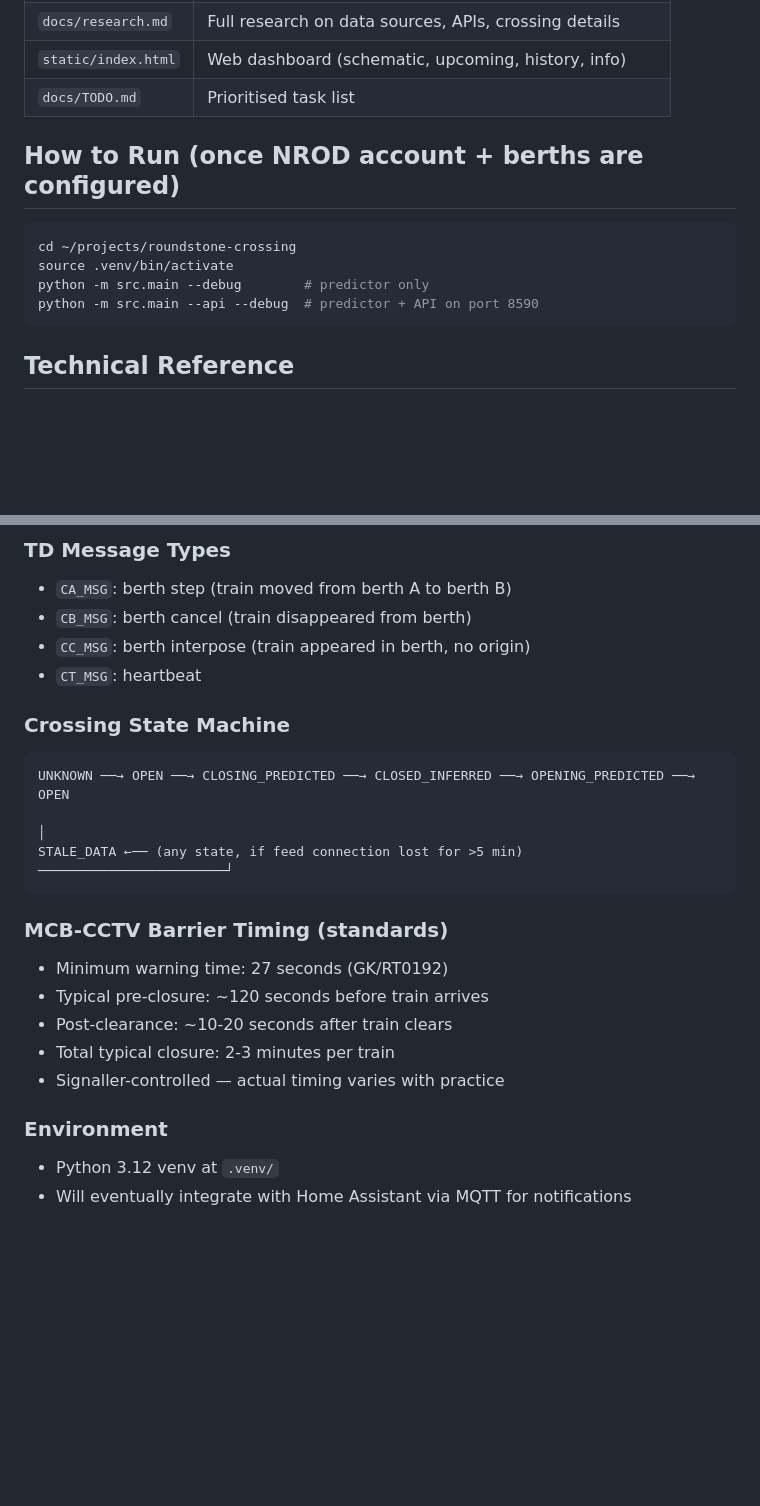
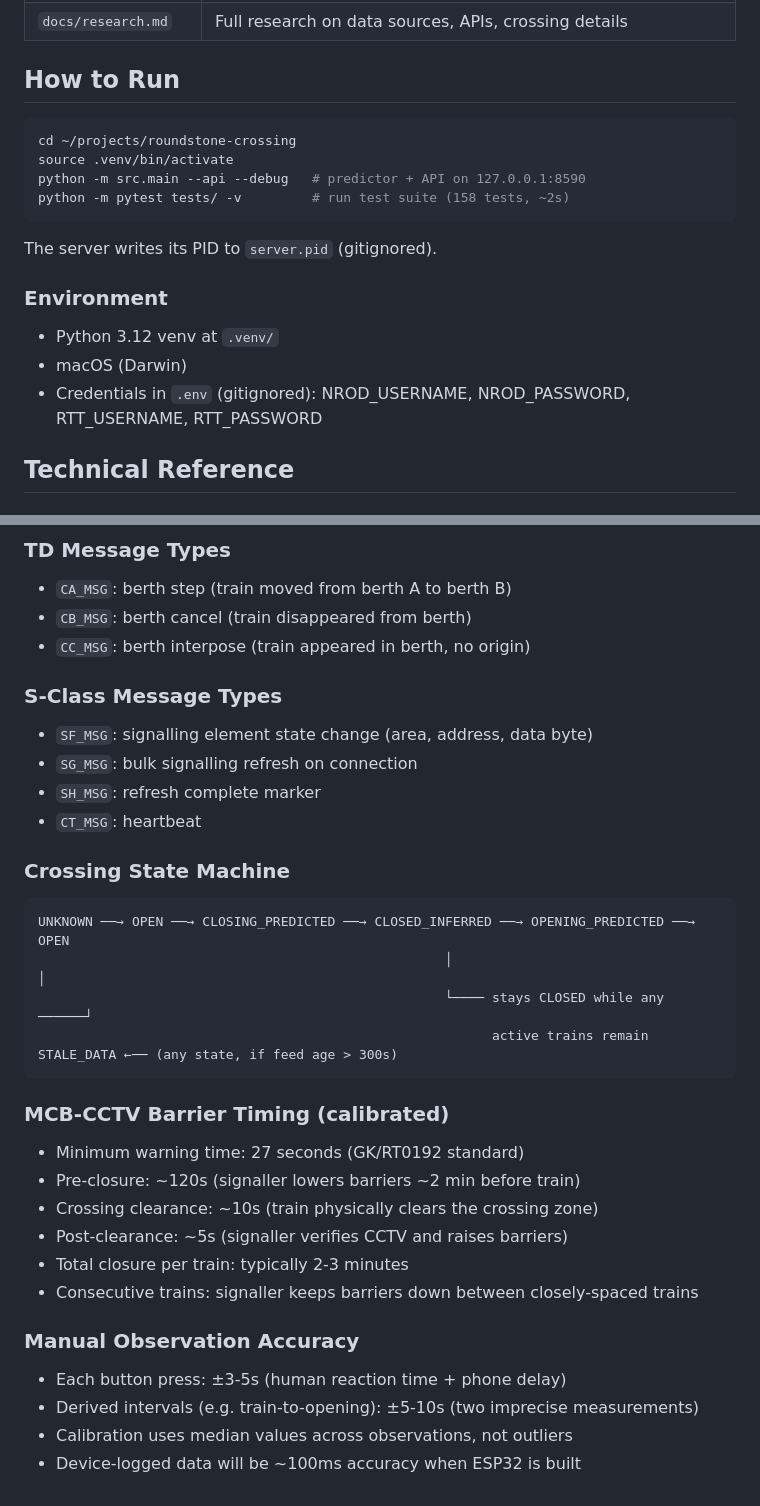
Before and after one commit to benSlaughter/roundstone-crossing, a Markdown page: docs/copilot-context.md, 2 parts joined by grey strips. Drawn GitHub-style; blank space fills up the shorter version.

````diff
--- a/docs/copilot-context.md
+++ b/docs/copilot-context.md
@@ -87,15 +102,20 @@ See `docs/TODO.md` for the full prioritised task list.
 | `docs/research.md` | Full research on data sources, APIs, crossing details |
-| `static/index.html` | Web dashboard (schematic, upcoming, history, info) |
-| `docs/TODO.md` | Prioritised task list |
 
-## How to Run (once NROD account + berths are configured)
+## How to Run
 
 ```bash
 cd ~/projects/roundstone-crossing
 source .venv/bin/activate
-python -m src.main --debug        # predictor only
-python -m src.main --api --debug  # predictor + API on port 8590
+python -m src.main --api --debug   # predictor + API on 127.0.0.1:8590
+python -m pytest tests/ -v         # run test suite (158 tests, ~2s)
 ```
+
+The server writes its PID to `server.pid` (gitignored).
+
+### Environment
+- Python 3.12 venv at `.venv/`
+- macOS (Darwin)
+- Credentials in `.env` (gitignored): NROD_USERNAME, NROD_PASSWORD, RTT_USERNAME, RTT_PASSWORD
 
 ## Technical Reference
 
@@ -107,22 +127,32 @@ python -m src.main --api --debug  # predictor + API on port 8590
 - `CA_MSG`: berth step (train moved from berth A to berth B)
 - `CB_MSG`: berth cancel (train disappeared from berth)
 - `CC_MSG`: berth interpose (train appeared in berth, no origin)
+
+### S-Class Message Types
+- `SF_MSG`: signalling element state change (area, address, data byte)
+- `SG_MSG`: bulk signalling refresh on connection
+- `SH_MSG`: refresh complete marker
 - `CT_MSG`: heartbeat
 
 ### Crossing State Machine
 ```
 UNKNOWN ──→ OPEN ──→ CLOSING_PREDICTED ──→ CLOSED_INFERRED ──→ OPENING_PREDICTED ──→ OPEN
-                                                                                       │
-STALE_DATA ←── (any state, if feed connection lost for >5 min) ────────────────────────┘
+                                                    │                                  │
+                                                    └──── stays CLOSED while any ──────┘
+                                                          active trains remain
+STALE_DATA ←── (any state, if feed age > 300s)
 ```
 
-### MCB-CCTV Barrier Timing (standards)
-- Minimum warning time: 27 seconds (GK/RT0192)
-- Typical pre-closure: ~120 seconds before train arrives
-- Post-clearance: ~10-20 seconds after train clears
-- Total typical closure: 2-3 minutes per train
-- Signaller-controlled — actual timing varies with practice
+### MCB-CCTV Barrier Timing (calibrated)
+- Minimum warning time: 27 seconds (GK/RT0192 standard)
+- Pre-closure: ~120s (signaller lowers barriers ~2 min before train)
+- Crossing clearance: ~10s (train physically clears the crossing zone)
+- Post-clearance: ~5s (signaller verifies CCTV and raises barriers)
+- Total closure per train: typically 2-3 minutes
+- Consecutive trains: signaller keeps barriers down between closely-spaced trains
 
-### Environment
-- Python 3.12 venv at `.venv/`
-- Will eventually integrate with Home Assistant via MQTT for notifications
+### Manual Observation Accuracy
+- Each button press: ±3-5s (human reaction time + phone delay)
+- Derived intervals (e.g. train-to-opening): ±5-10s (two imprecise measurements)
+- Calibration uses median values across observations, not outliers
+- Device-logged data will be ~100ms accuracy when ESP32 is built
````
Also changed, not shown: other parts of docs/copilot-context.md (+53 -38 lines).
